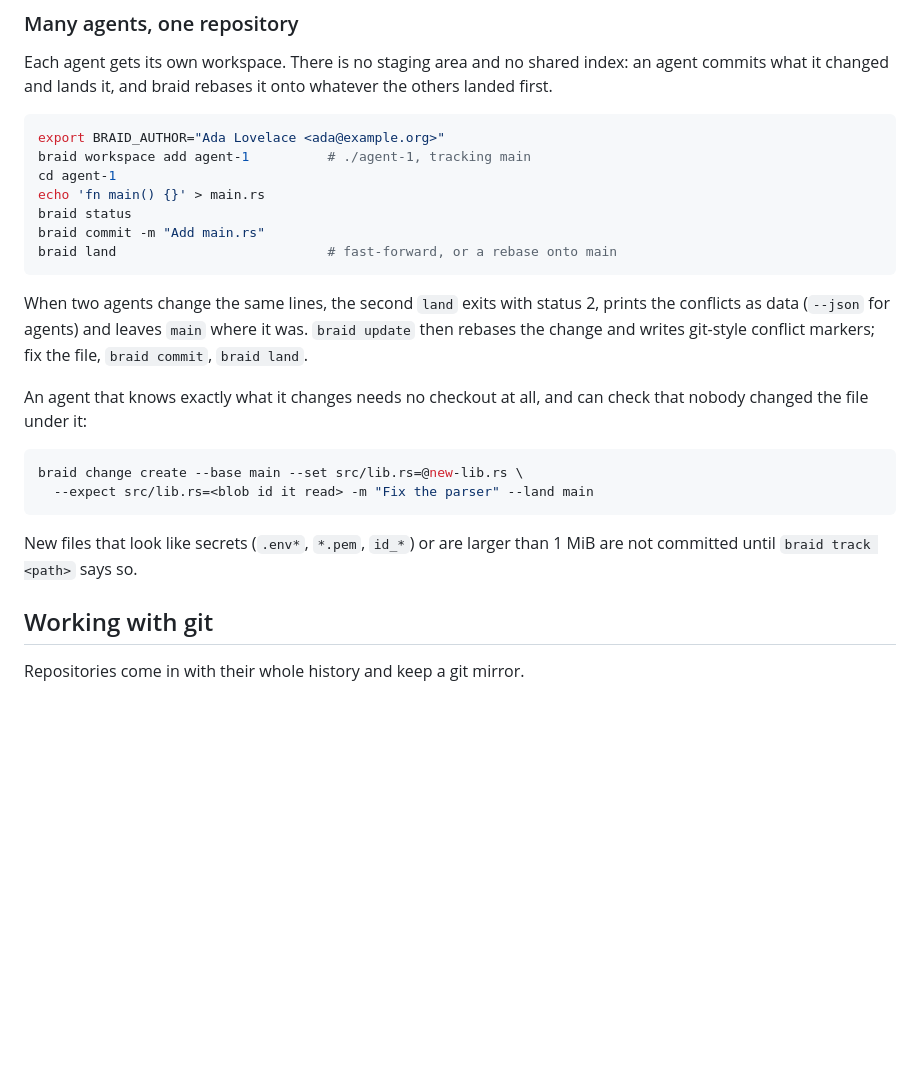
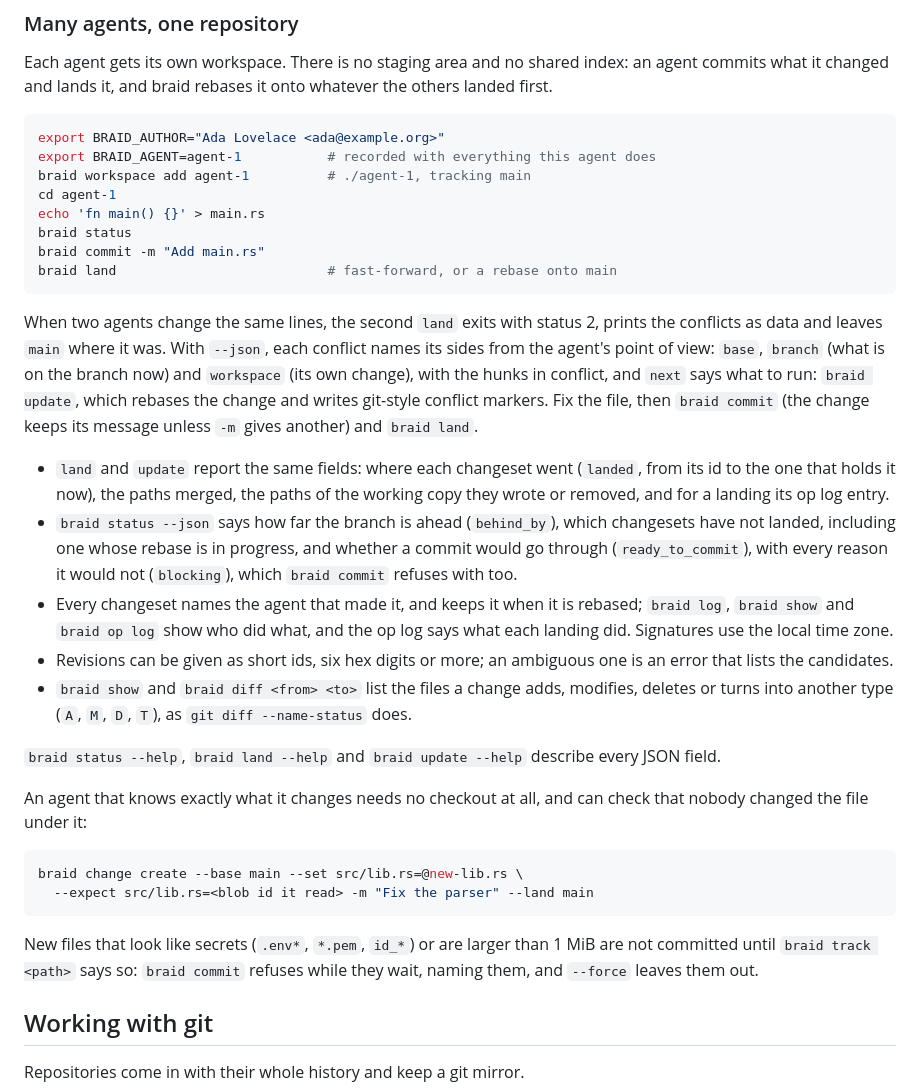
Before and after one commit to KikoCis/elffuss-braid, a Markdown page: README.md, the part around the change. GitHub-like rendering; blank space fills up the shorter version.

````diff
--- a/README.md
+++ b/README.md
@@ -137,6 +137,7 @@ onto whatever the others landed first.
 
 ```bash
 export BRAID_AUTHOR="Ada Lovelace <ada@example.org>"
+export BRAID_AGENT=agent-1           # recorded with everything this agent does
 braid workspace add agent-1          # ./agent-1, tracking main
 cd agent-1
 echo 'fn main() {}' > main.rs
@@ -146,9 +147,34 @@ braid land                           # fast-forward, or a rebase onto main
 ```
 
 When two agents change the same lines, the second `land` exits with status 2,
-prints the conflicts as data (`--json` for agents) and leaves `main` where it
-was. `braid update` then rebases the change and writes git-style conflict
-markers; fix the file, `braid commit`, `braid land`.
+prints the conflicts as data and leaves `main` where it was. With `--json`,
+each conflict names its sides from the agent's point of view: `base`,
+`branch` (what is on the branch now) and `workspace` (its own change), with
+the hunks in conflict, and `next` says what to run: `braid update`, which
+rebases the change and writes git-style conflict markers. Fix the file, then
+`braid commit` (the change keeps its message unless `-m` gives another) and
+`braid land`.
+
+- `land` and `update` report the same fields: where each changeset went
+  (`landed`, from its id to the one that holds it now), the paths merged, the
+  paths of the working copy they wrote or removed, and for a landing its op
+  log entry.
+- `braid status --json` says how far the branch is ahead (`behind_by`), which
+  changesets have not landed, including one whose rebase is in progress, and
+  whether a commit would go through (`ready_to_commit`), with every reason
+  it would not (`blocking`), which `braid commit` refuses with too.
+- Every changeset names the agent that made it, and keeps it when it is
+  rebased; `braid log`, `braid show` and `braid op log` show who did what,
+  and the op log says what each landing did. Signatures use the local time
+  zone.
+- Revisions can be given as short ids, six hex digits or more; an ambiguous
+  one is an error that lists the candidates.
+- `braid show` and `braid diff <from> <to>` list the files a change adds,
+  modifies, deletes or turns into another type (`A`, `M`, `D`, `T`), as
+  `git diff --name-status` does.
+
+`braid status --help`, `braid land --help` and `braid update --help` describe
+every JSON field.
 
 An agent that knows exactly what it changes needs no checkout at all, and can
 check that nobody changed the file under it:
@@ -159,7 +185,8 @@ braid change create --base main --set src/lib.rs=@new-lib.rs \
 ```
 
 New files that look like secrets (`.env*`, `*.pem`, `id_*`) or are larger than
-1 MiB are not committed until `braid track <path>` says so.
+1 MiB are not committed until `braid track <path>` says so: `braid commit`
+refuses while they wait, naming them, and `--force` leaves them out.
 
 ## Working with git
 
````
Also changed, not shown: docs/design.md (+38 -10 lines).
